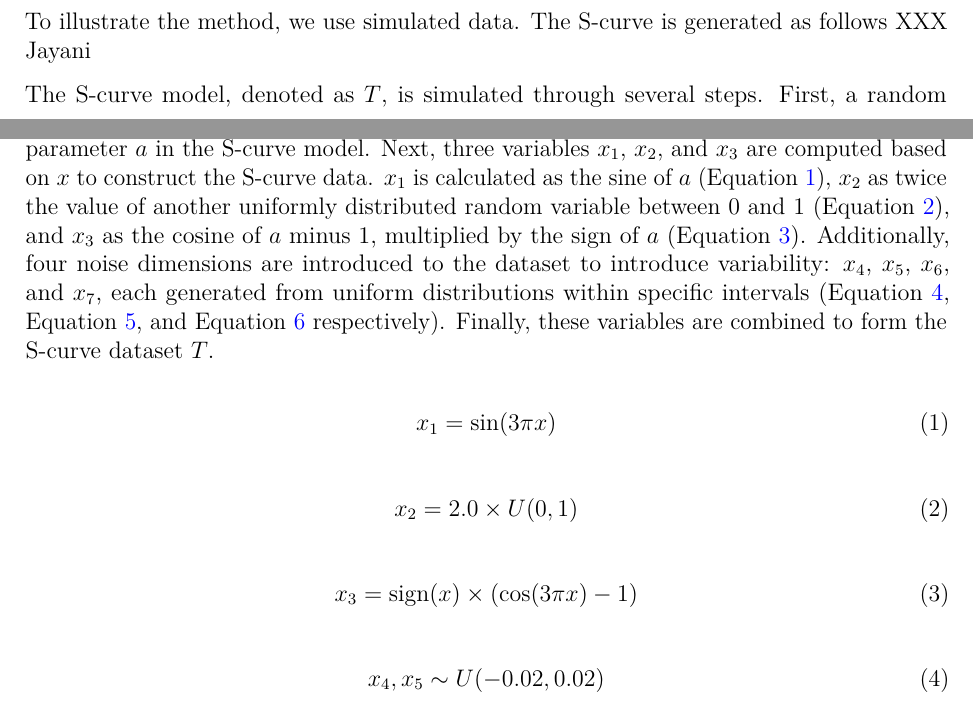
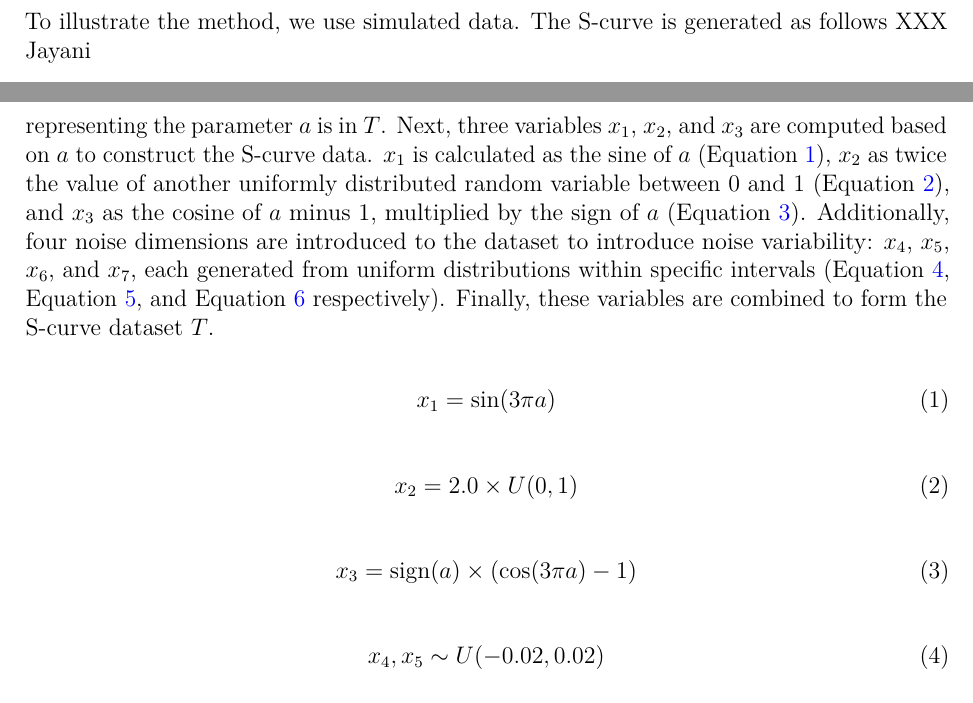
Before and after one commit to JayaniLakshika/paper-nldr-vis-algorithm, a LaTeX paper (paper.tex): two parts of pages 5 and 6 of 9, joined at a grey line, cut so that both start at the same text. Compiled offline with pdfLaTeX.

Commit message:
Add simulate data description

```diff
--- a/paper.tex
+++ b/paper.tex
@@ -428,24 +428,23 @@ previous section, defining mapping from \pD to \kD to get the
 To illustrate the method, we use simulated data. The S-curve is
 generated as follows XXX Jayani
 
-The S-curve model, denoted as \(T\), is simulated through several steps.
-First, a random variable \(x\) is generated from a uniform distribution
+First, a random variable \(a\) is generated from a uniform distribution
 between \(-\frac{\pi}{2}\) and \(\frac{\pi}{2}\), representing the
-parameter \(a\) in the S-curve model. Next, three variables \(x_1\),
-\(x_2\), and \(x_3\) are computed based on \(x\) to construct the
-S-curve data. \(x_1\) is calculated as the sine of \(a\)
-(Equation~\ref{eq-eqn1}), \(x_2\) as twice the value of another
-uniformly distributed random variable between 0 and 1
-(Equation~\ref{eq-eqn2}), and \(x_3\) as the cosine of \(a\) minus 1,
-multiplied by the sign of \(a\) (Equation~\ref{eq-eqn3}). Additionally,
-four noise dimensions are introduced to the dataset to introduce
-variability: \(x_4\), \(x_5\), \(x_6\), and \(x_7\), each generated from
-uniform distributions within specific intervals (Equation~\ref{eq-eqn4},
+parameter \(a\) is in \(T\). Next, three variables \(x_1\), \(x_2\), and
+\(x_3\) are computed based on \(a\) to construct the S-curve data.
+\(x_1\) is calculated as the sine of \(a\) (Equation~\ref{eq-eqn1}),
+\(x_2\) as twice the value of another uniformly distributed random
+variable between 0 and 1 (Equation~\ref{eq-eqn2}), and \(x_3\) as the
+cosine of \(a\) minus 1, multiplied by the sign of \(a\)
+(Equation~\ref{eq-eqn3}). Additionally, four noise dimensions are
+introduced to the dataset to introduce noise variability: \(x_4\),
+\(x_5\), \(x_6\), and \(x_7\), each generated from uniform distributions
+within specific intervals (Equation~\ref{eq-eqn4},
 Equation~\ref{eq-eqn5}, and Equation~\ref{eq-eqn6} respectively).
 Finally, these variables are combined to form the S-curve dataset \(T\).
 
 \begin{equation}\phantomsection\label{eq-eqn1}{
-x_1 = \sin(3 \pi x)
+x_1 = \sin(3 \pi a)
 }\end{equation}
 
 \begin{equation}\phantomsection\label{eq-eqn2}{
@@ -453,7 +452,7 @@ x_2 = 2.0 \times U(0, 1)
 }\end{equation}
 
 \begin{equation}\phantomsection\label{eq-eqn3}{
-x_3 = \text{sign}(x) \times (\cos(3 \pi x) - 1)
+x_3 = \text{sign}(a) \times (\cos(3 \pi a) - 1)
 }\end{equation}
 
 \begin{equation}\phantomsection\label{eq-eqn4}{
```
Also changed, not shown: paper.pdf, 1 other file.
